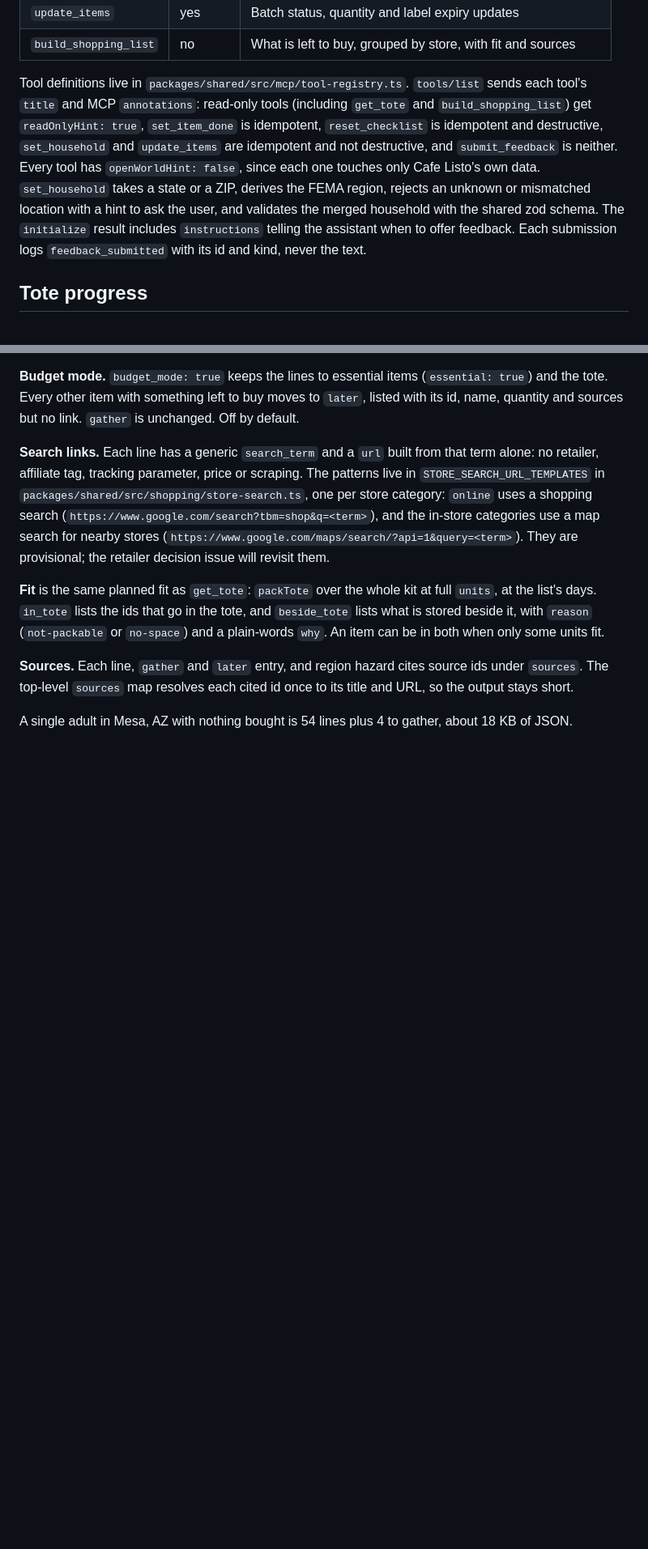
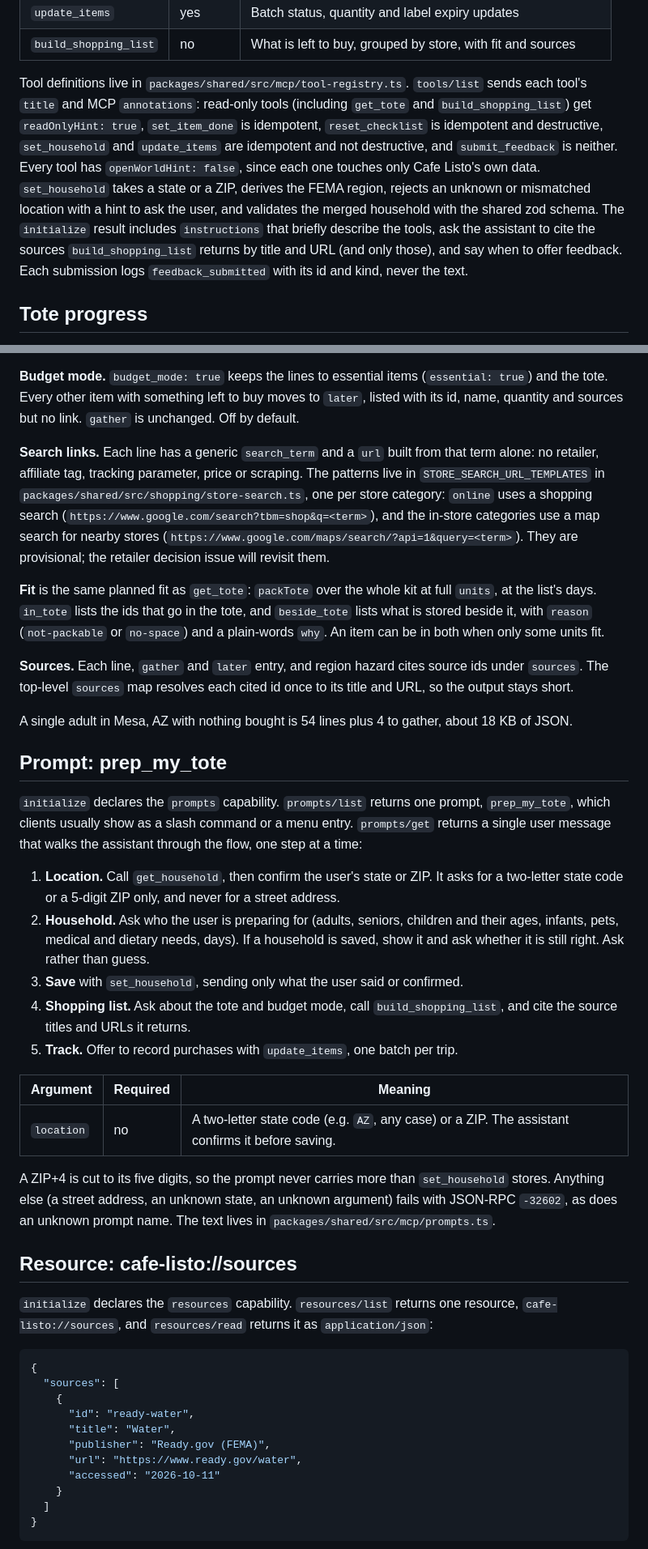
Before and after one commit to dtun/cafe-listo, a Markdown page: docs/mcp-setup.md, 2 parts joined by grey strips. Shown at 81% size. Drawn GitHub-style; blank space fills up the shorter version.

````diff
--- a/docs/mcp-setup.md
+++ b/docs/mcp-setup.md
@@ -27,7 +27,7 @@
 | `update_items`        | yes     | Batch status, quantity and label expiry updates                 |
 | `build_shopping_list` | no      | What is left to buy, grouped by store, with fit and sources     |
 
-Tool definitions live in `packages/shared/src/mcp/tool-registry.ts`. `tools/list` sends each tool's `title` and MCP `annotations`: read-only tools (including `get_tote` and `build_shopping_list`) get `readOnlyHint: true`, `set_item_done` is idempotent, `reset_checklist` is idempotent and destructive, `set_household` and `update_items` are idempotent and not destructive, and `submit_feedback` is neither. Every tool has `openWorldHint: false`, since each one touches only Cafe Listo's own data. `set_household` takes a state or a ZIP, derives the FEMA region, rejects an unknown or mismatched location with a hint to ask the user, and validates the merged household with the shared zod schema. The `initialize` result includes `instructions` telling the assistant when to offer feedback. Each submission logs `feedback_submitted` with its id and kind, never the text.
+Tool definitions live in `packages/shared/src/mcp/tool-registry.ts`. `tools/list` sends each tool's `title` and MCP `annotations`: read-only tools (including `get_tote` and `build_shopping_list`) get `readOnlyHint: true`, `set_item_done` is idempotent, `reset_checklist` is idempotent and destructive, `set_household` and `update_items` are idempotent and not destructive, and `submit_feedback` is neither. Every tool has `openWorldHint: false`, since each one touches only Cafe Listo's own data. `set_household` takes a state or a ZIP, derives the FEMA region, rejects an unknown or mismatched location with a hint to ask the user, and validates the merged household with the shared zod schema. The `initialize` result includes `instructions` that briefly describe the tools, ask the assistant to cite the sources `build_shopping_list` returns by title and URL (and only those), and say when to offer feedback. Each submission logs `feedback_submitted` with its id and kind, never the text.
 
 ## Tote progress
 
@@ -82,3 +82,38 @@ Bought items score 0, because only the tote counts as ready. The result is round
 **Sources.** Each line, `gather` and `later` entry, and region hazard cites source ids under `sources`. The top-level `sources` map resolves each cited id once to its title and URL, so the output stays short.
 
 A single adult in Mesa, AZ with nothing bought is 54 lines plus 4 to gather, about 18 KB of JSON.
+
+## Prompt: prep_my_tote
+
+`initialize` declares the `prompts` capability. `prompts/list` returns one prompt, `prep_my_tote`, which clients usually show as a slash command or a menu entry. `prompts/get` returns a single user message that walks the assistant through the flow, one step at a time:
+
+1. **Location.** Call `get_household`, then confirm the user's state or ZIP. It asks for a two-letter state code or a 5-digit ZIP only, and never for a street address.
+2. **Household.** Ask who the user is preparing for (adults, seniors, children and their ages, infants, pets, medical and dietary needs, days). If a household is saved, show it and ask whether it is still right. Ask rather than guess.
+3. **Save** with `set_household`, sending only what the user said or confirmed.
+4. **Shopping list.** Ask about the tote and budget mode, call `build_shopping_list`, and cite the source titles and URLs it returns.
+5. **Track.** Offer to record purchases with `update_items`, one batch per trip.
+
+| Argument   | Required | Meaning                                                                                          |
+| ---------- | -------- | ------------------------------------------------------------------------------------------------ |
+| `location` | no       | A two-letter state code (e.g. `AZ`, any case) or a ZIP. The assistant confirms it before saving. |
+
+A ZIP+4 is cut to its five digits, so the prompt never carries more than `set_household` stores. Anything else (a street address, an unknown state, an unknown argument) fails with JSON-RPC `-32602`, as does an unknown prompt name. The text lives in `packages/shared/src/mcp/prompts.ts`.
+
+## Resource: cafe-listo://sources
+
+`initialize` declares the `resources` capability. `resources/list` returns one resource, `cafe-listo://sources`, and `resources/read` returns it as `application/json`:
+
+```json
+{
+  "sources": [
+    {
+      "id": "ready-water",
+      "title": "Water",
+      "publisher": "Ready.gov (FEMA)",
+      "url": "https://www.ready.gov/water",
+      "accessed": "2026-10-11"
+    }
+  ]
+}
+```
+
````
Also changed, not shown: other parts of docs/mcp-setup.md (+41 -0 lines), packages/mcp-server/README.md (+5 -0 lines).
